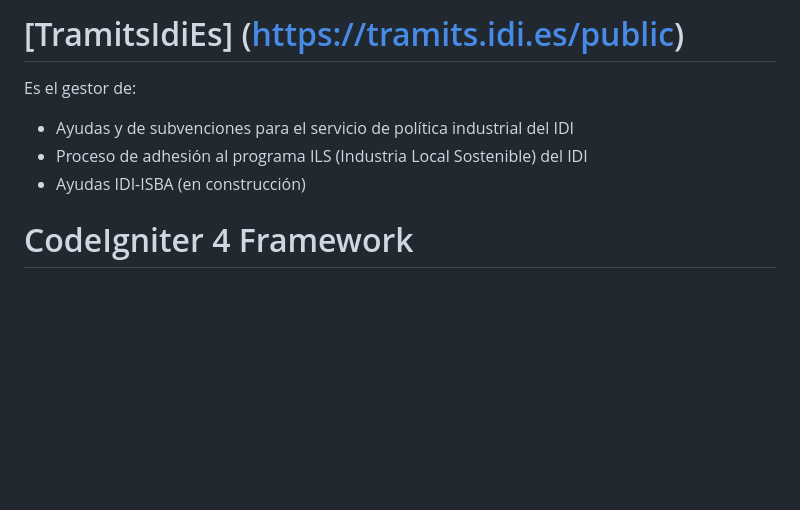
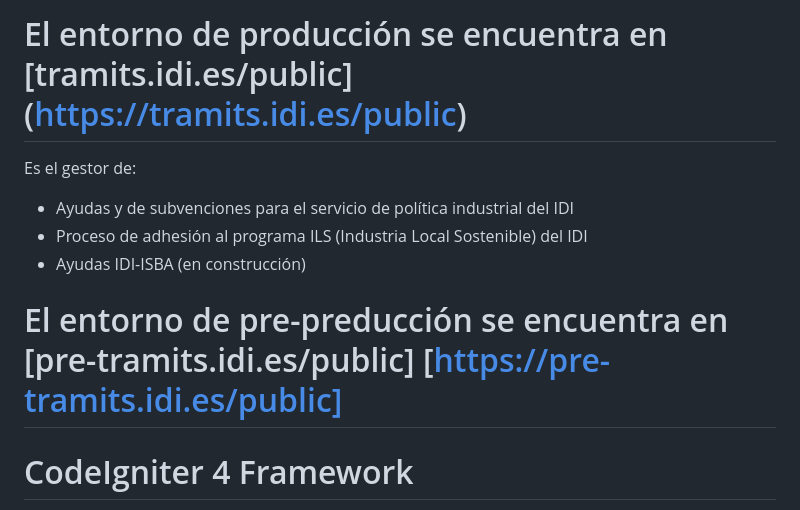
Before and after one commit to omnisupporter/tramits_idi_es, a Markdown page: README.md, the part around the change. Drawn GitHub-style; blank space fills up the shorter version.

Commit message:
En README.md he actualizado actualizado las url para acceder a los entornos pre y pro

```diff
--- a/README.md
+++ b/README.md
@@ -1,8 +1,10 @@
-# [TramitsIdiEs] (https://tramits.idi.es/public)
+# El entorno de producción se encuentra en [tramits.idi.es/public] (https://tramits.idi.es/public)
 Es el gestor de:
 - Ayudas y de subvenciones para el servicio de política industrial del IDI
 - Proceso de adhesión al programa ILS (Industria Local Sostenible) del IDI
 - Ayudas IDI-ISBA (en construcción)
+
+# El entorno de pre-preducción se encuentra en [pre-tramits.idi.es/public] [https://pre-tramits.idi.es/public]
 
 # CodeIgniter 4 Framework
 
```
